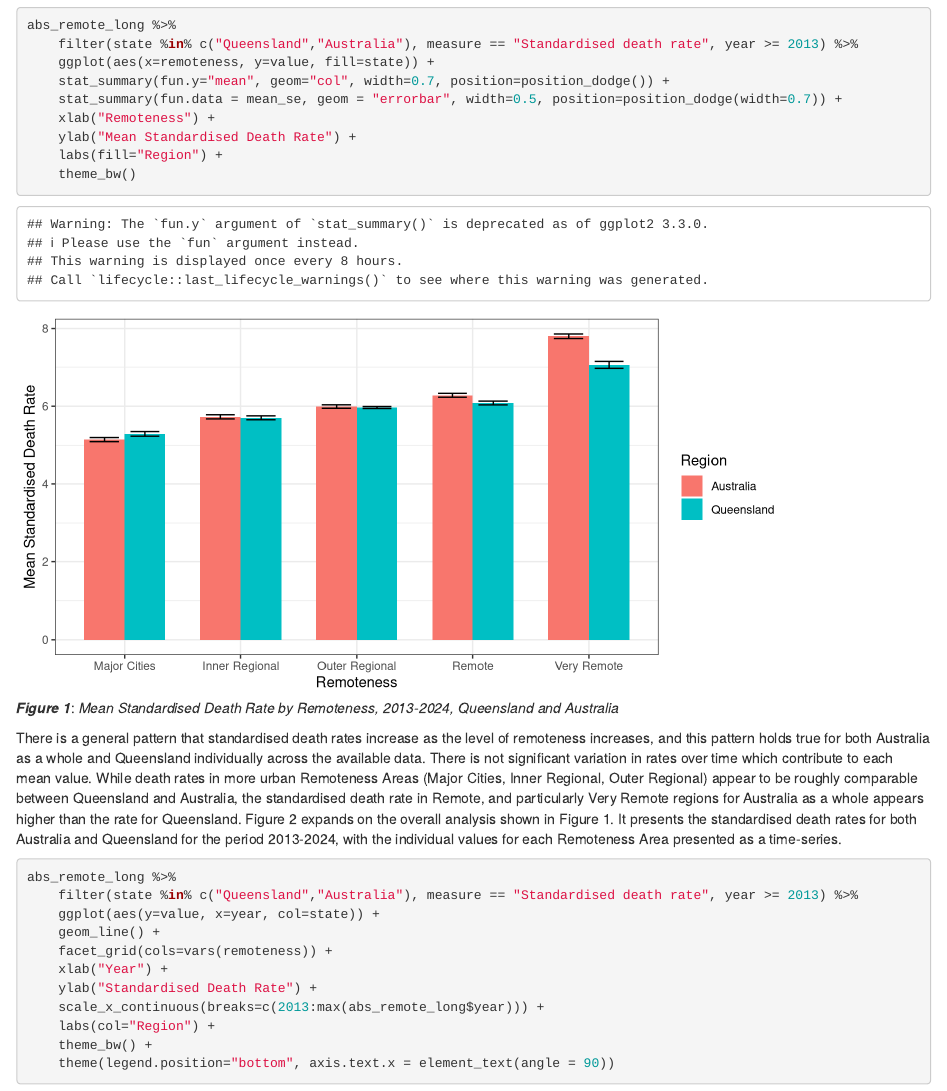
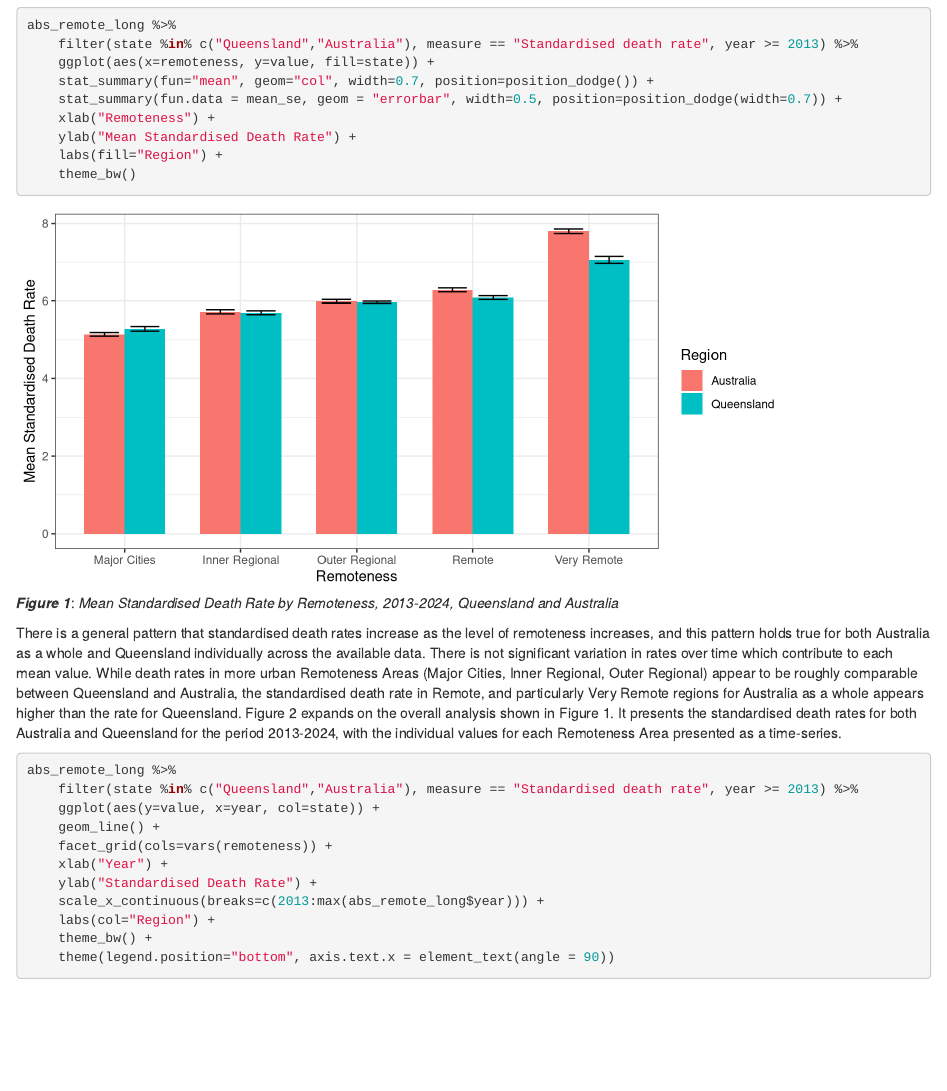
Before and after one commit to thelatemail/senior_data_scientist, an R Markdown document (R/final_submission.Rmd): the page in a window 1100 px wide, from 2200 px down. Rendered offline with R 4.5, knitr and Pandoc, with nearby package versions.

Commit message:
remove warning and update reference in README.md

```diff
--- a/R/final_submission.Rmd
+++ b/R/final_submission.Rmd
@@ -111,7 +111,7 @@ The standardised death rate available in this provided dataset is the standard r
 abs_remote_long %>%
     filter(state %in% c("Queensland","Australia"), measure == "Standardised death rate", year >= 2013) %>%
     ggplot(aes(x=remoteness, y=value, fill=state)) +
-    stat_summary(fun.y="mean", geom="col", width=0.7, position=position_dodge()) +
+    stat_summary(fun="mean", geom="col", width=0.7, position=position_dodge()) +
     stat_summary(fun.data = mean_se, geom = "errorbar", width=0.5, position=position_dodge(width=0.7)) +
     xlab("Remoteness") +
     ylab("Mean Standardised Death Rate") +
```
Also changed, not shown: README.md, output/final_submission.html.
